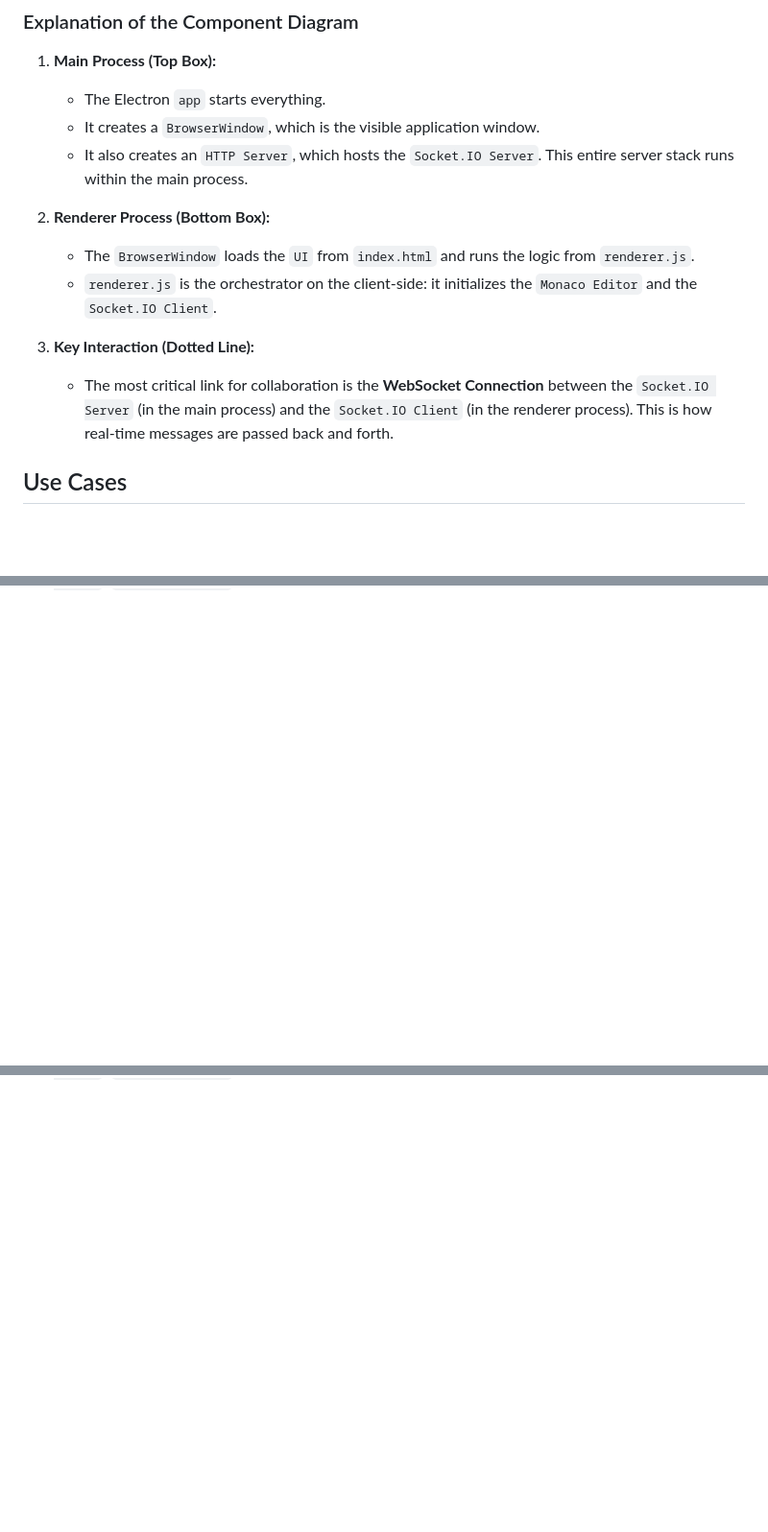
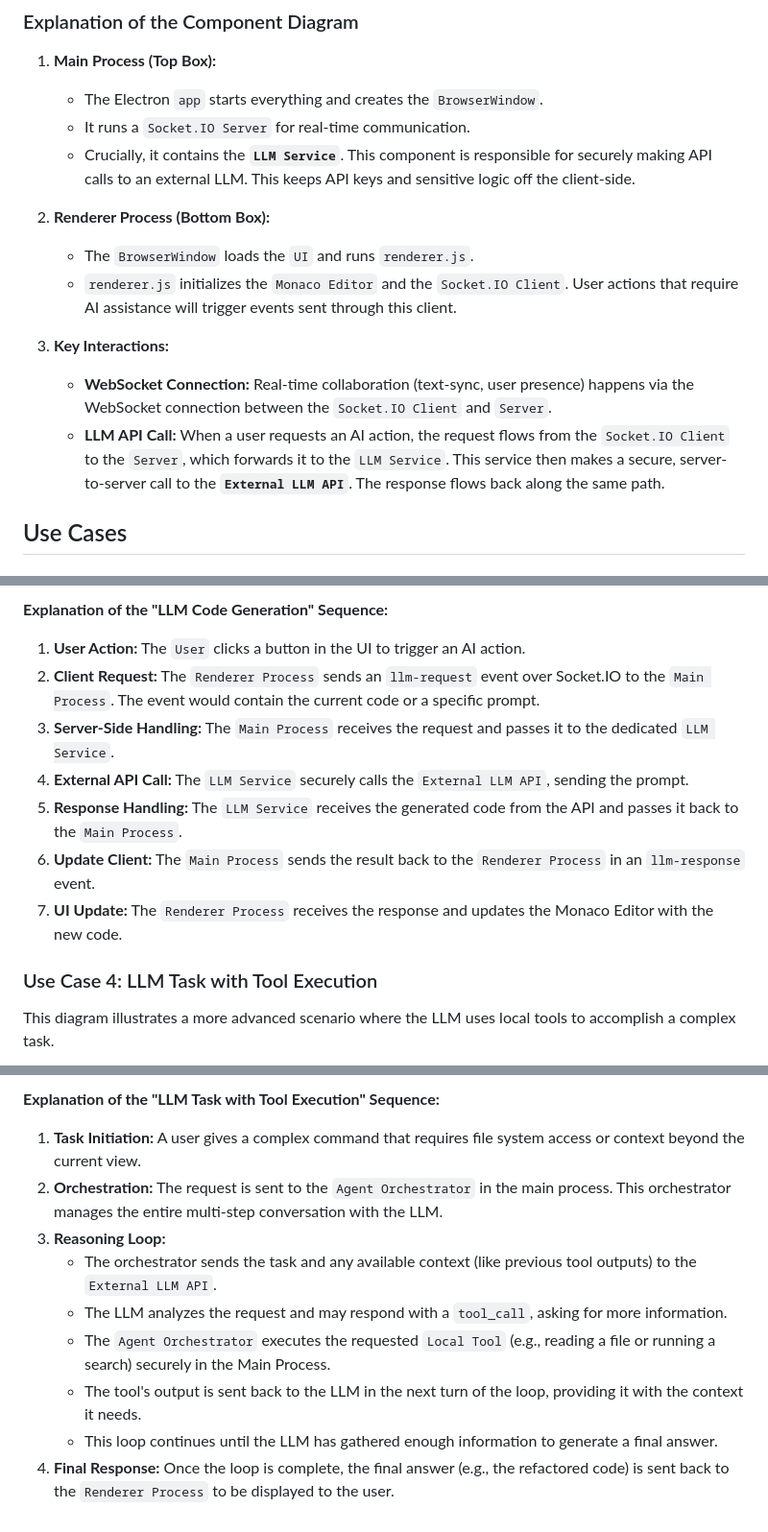
Before and after one commit to distractdiverge/text-ai-collab-tool, a Markdown page: DOCUMENTATION.md, 3 parts joined by grey strips. Shown: that part at 96% size. Rendered like a GitHub page; blank space fills up the shorter version.

Commit message:
docs: Add LLM and tool execution diagrams

```diff
--- a/DOCUMENTATION.md
+++ b/DOCUMENTATION.md
@@ -60,16 +70,17 @@ graph TD
 ### Explanation of the Component Diagram
 
 1.  **Main Process (Top Box):**
-    *   The Electron `app` starts everything.
-    *   It creates a `BrowserWindow`, which is the visible application window.
-    *   It also creates an `HTTP Server`, which hosts the `Socket.IO Server`. This entire server stack runs within the main process.
+    *   The Electron `app` starts everything and creates the `BrowserWindow`.
+    *   It runs a `Socket.IO Server` for real-time communication.
+    *   Crucially, it contains the **`LLM Service`**. This component is responsible for securely making API calls to an external LLM. This keeps API keys and sensitive logic off the client-side.
 
 2.  **Renderer Process (Bottom Box):**
-    *   The `BrowserWindow` loads the `UI` from `index.html` and runs the logic from `renderer.js`.
-    *   `renderer.js` is the orchestrator on the client-side: it initializes the `Monaco Editor` and the `Socket.IO Client`.
+    *   The `BrowserWindow` loads the `UI` and runs `renderer.js`.
+    *   `renderer.js` initializes the `Monaco Editor` and the `Socket.IO Client`. User actions that require AI assistance will trigger events sent through this client.
 
-3.  **Key Interaction (Dotted Line):**
-    *   The most critical link for collaboration is the **WebSocket Connection** between the `Socket.IO Server` (in the main process) and the `Socket.IO Client` (in the renderer process). This is how real-time messages are passed back and forth.
+3.  **Key Interactions:**
+    *   **WebSocket Connection:** Real-time collaboration (text-sync, user presence) happens via the WebSocket connection between the `Socket.IO Client` and `Server`.
+    *   **LLM API Call:** When a user requests an AI action, the request flows from the `Socket.IO Client` to the `Server`, which forwards it to the `LLM Service`. This service then makes a secure, server-to-server call to the **`External LLM API`**. The response flows back along the same path.
 
 ## Use Cases
 
@@ -152,0 +203,14 @@ sequenceDiagram
+**Explanation of the "LLM Code Generation" Sequence:**
+
+1.  **User Action:** The `User` clicks a button in the UI to trigger an AI action.
+2.  **Client Request:** The `Renderer Process` sends an `llm-request` event over Socket.IO to the `Main Process`. The event would contain the current code or a specific prompt.
+3.  **Server-Side Handling:** The `Main Process` receives the request and passes it to the dedicated `LLM Service`.
+4.  **External API Call:** The `LLM Service` securely calls the `External LLM API`, sending the prompt.
+5.  **Response Handling:** The `LLM Service` receives the generated code from the API and passes it back to the `Main Process`.
+6.  **Update Client:** The `Main Process` sends the result back to the `Renderer Process` in an `llm-response` event.
+7.  **UI Update:** The `Renderer Process` receives the response and updates the Monaco Editor with the new code.
+
+### Use Case 4: LLM Task with Tool Execution
+
+This diagram illustrates a more advanced scenario where the LLM uses local tools to accomplish a complex task.
+
@@ -152,0 +257,11 @@ sequenceDiagram
+**Explanation of the "LLM Task with Tool Execution" Sequence:**
+
+1.  **Task Initiation:** A user gives a complex command that requires file system access or context beyond the current view.
+2.  **Orchestration:** The request is sent to the `Agent Orchestrator` in the main process. This orchestrator manages the entire multi-step conversation with the LLM.
+3.  **Reasoning Loop:**
+    *   The orchestrator sends the task and any available context (like previous tool outputs) to the `External LLM API`.
+    *   The LLM analyzes the request and may respond with a `tool_call`, asking for more information.
+    *   The `Agent Orchestrator` executes the requested `Local Tool` (e.g., reading a file or running a search) securely in the Main Process.
+    *   The tool's output is sent back to the LLM in the next turn of the loop, providing it with the context it needs.
+    *   This loop continues until the LLM has gathered enough information to generate a final answer.
+4.  **Final Response:** Once the loop is complete, the final answer (e.g., the refactored code) is sent back to the `Renderer Process` to be displayed to the user.
```
Also changed, not shown: other parts of DOCUMENTATION.md (+90 -1 lines).
